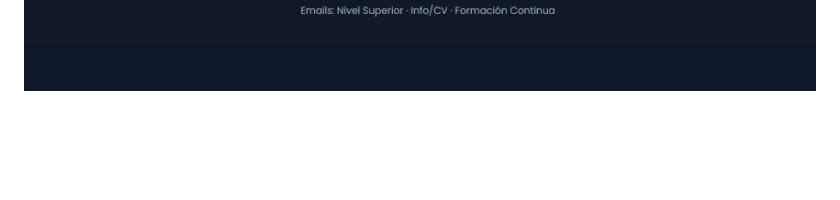
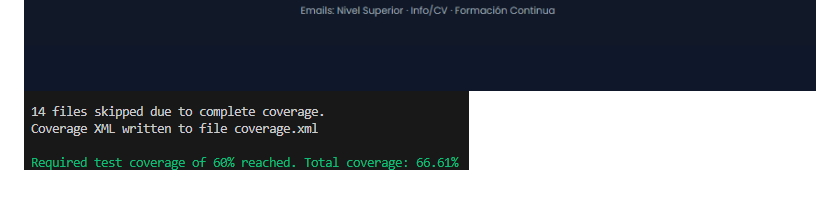
Before and after one commit to EmiCena/ESIM-Inventario, a Markdown page: README.md, the part around the change. Drawn GitHub-style; blank space fills up the shorter version.

```diff
--- a/README.md
+++ b/README.md
@@ -256,3 +256,4 @@ Roadmap (sugerencias)
 
 ![Mi proyecto](images/imagen1.png) ![Mi proyecto](images/imagen2.png)
 ![Mi proyecto](images/imagen3.png) ![Mi proyecto](images/images4.png)
+![Mi proyecto](images/imagen5.png)
```
